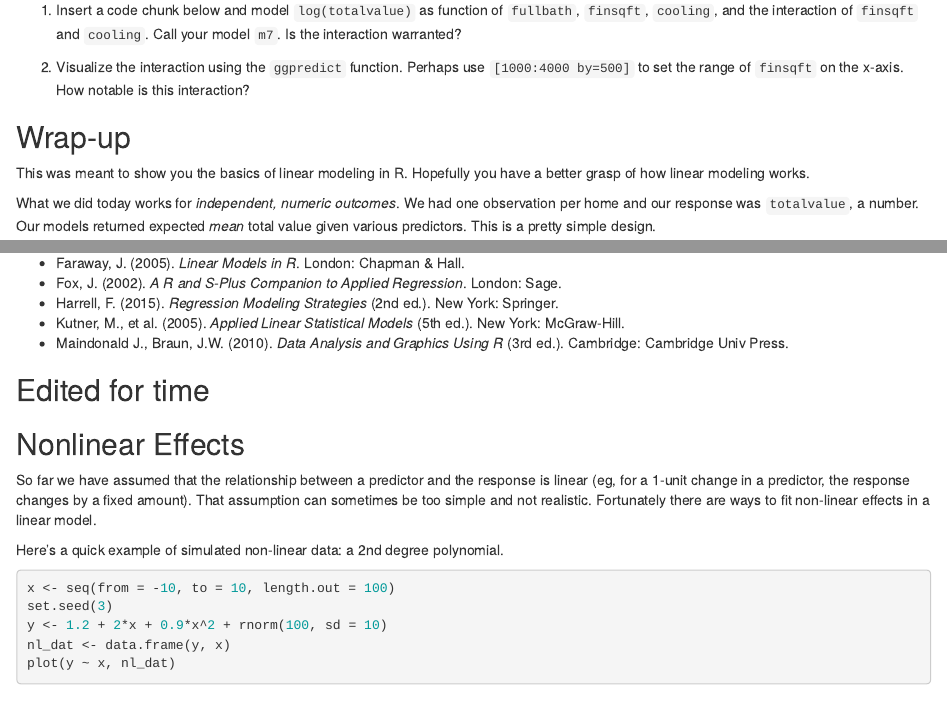
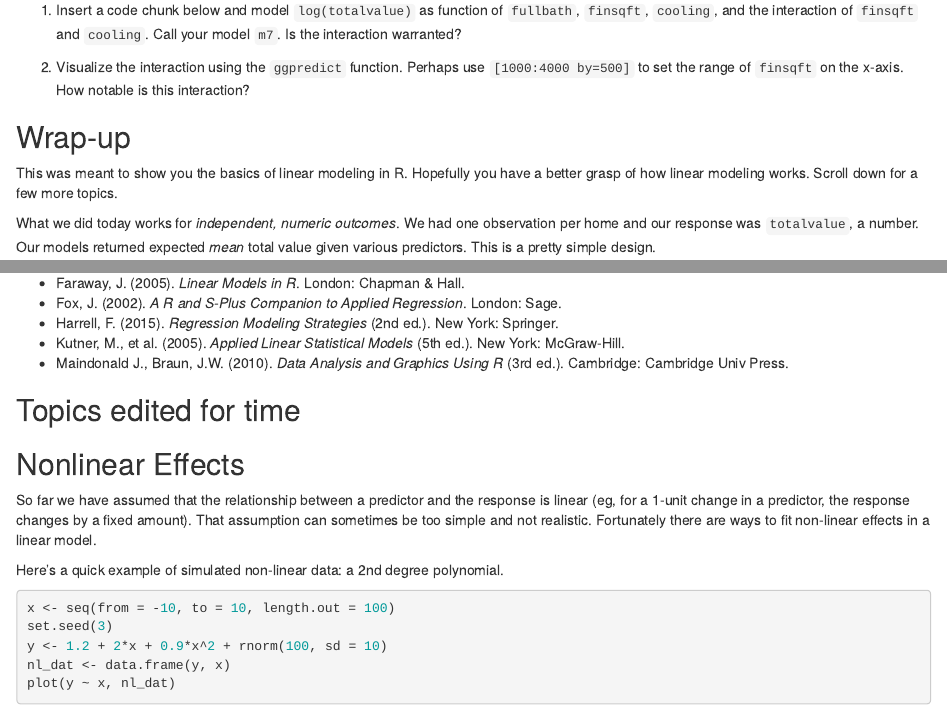
Before and after one commit to clayford/LinearModelingR, an R Markdown document (LinearModelingR.Rmd): the page in a window 1100 px wide, from 13170 px down, and a second part further down, joined at a grey line. Rendered offline with R 4.5, knitr and Pandoc, with nearby package versions; some code elsewhere in the file could not run offline.

Commit message:
add one more sentence

```diff
--- a/LinearModelingR.Rmd
+++ b/LinearModelingR.Rmd
@@ -546,7 +546,7 @@ The effect of `finsqft` seems to taper off the more fullbaths a house has. But t
 
 ## Wrap-up
 
-This was meant to show you the basics of linear modeling in R. Hopefully you have a better grasp of how linear modeling works.
+This was meant to show you the basics of linear modeling in R. Hopefully you have a better grasp of how linear modeling works. Scroll down for a few more topics.
 
 What we did today works for _independent, numeric outcomes_. We had one observation per home and our response was `totalvalue`, a number. Our models returned expected _mean_ total value given various predictors. This is a pretty simple design.
 
@@ -568,7 +568,7 @@ Things get more complicated when you have, say, binary responses or multiple mea
 - Maindonald J., Braun, J.W. (2010). _Data Analysis and Graphics Using R_ (3rd ed.). Cambridge: Cambridge Univ Press.
 
 
-## Edited for time
+## Topics edited for time
 
 
 ## Nonlinear Effects
```
